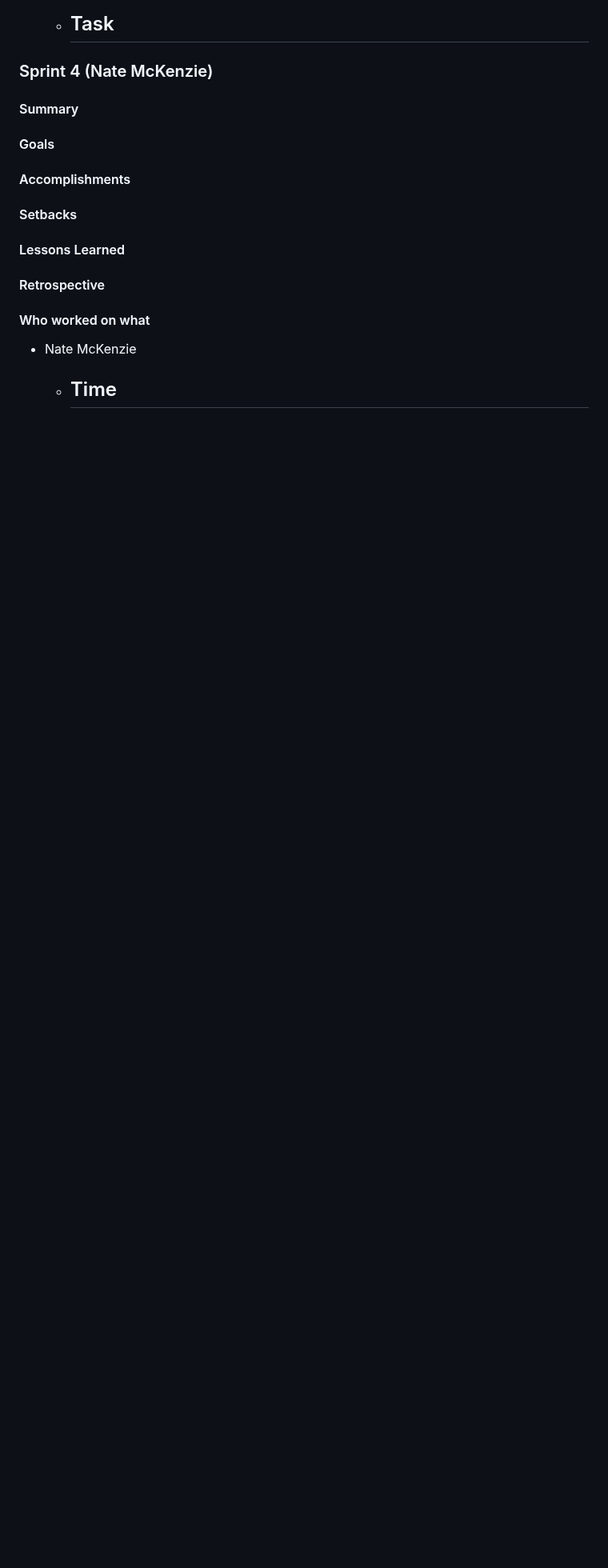
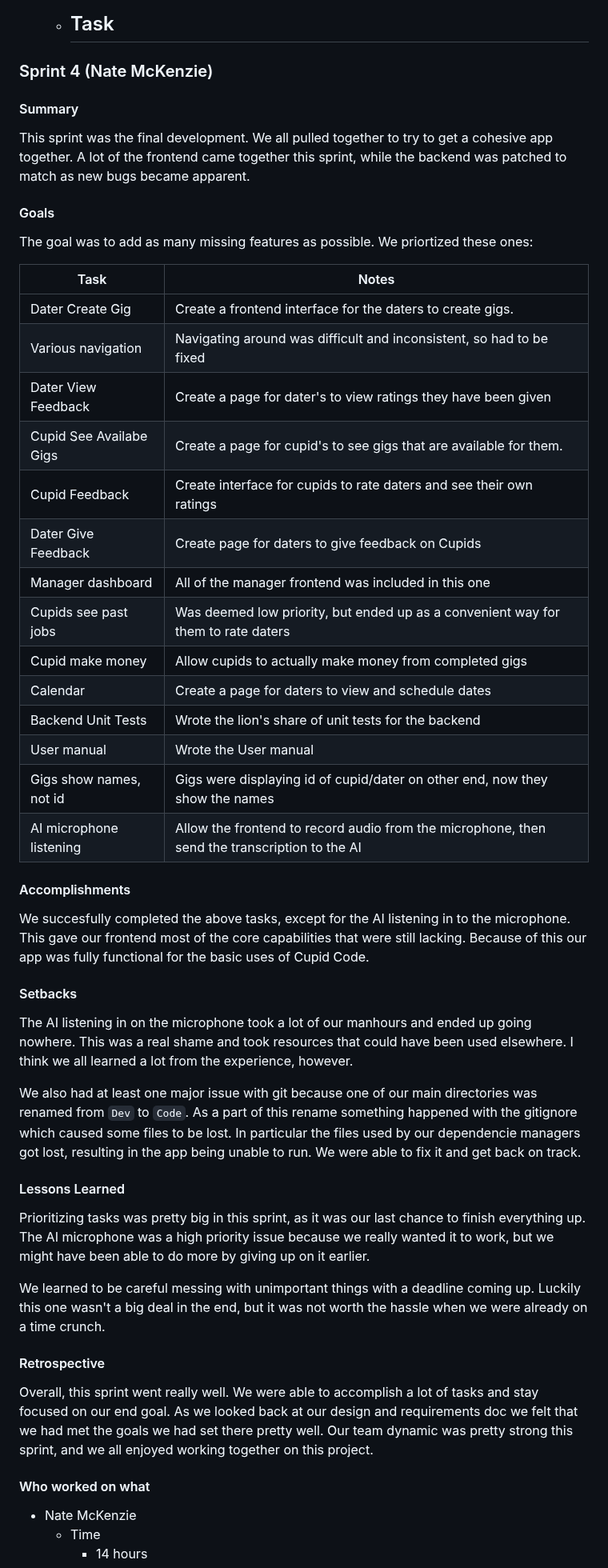
Before and after one commit to quality-liquid/cupid_code, a Markdown page: Documentation/final_report.md, the part around one of its changes. Shown at 80% size. Drawn GitHub-style; blank space fills up the shorter version.

Commit message:
Nate's sprint summary

```diff
--- a/Documentation/final_report.md
+++ b/Documentation/final_report.md
@@ -357,24 +357,52 @@ Emma Wright was able to get the front-end set up and working with the back-end.
 
 #### Summary
 
+This sprint was the final development. We all pulled together to try to get a cohesive app together. A lot of the frontend came together this sprint, while the backend was patched to match as new bugs became apparent.
+
 
 #### Goals
 
+The goal was to add as many missing features as possible. We priortized these ones:
+
+|Task                   |Notes                                                                                  |
+|-----------------------|---------------------------------------------------------------------------------------|
+|Dater Create Gig       |Create a frontend interface for the daters to create gigs.                             |
+|Various navigation     |Navigating around was difficult and inconsistent, so had to be fixed                   |
+|Dater View Feedback    |Create a page for dater's to view ratings they have been given                         |
+|Cupid See Availabe Gigs|Create a page for cupid's to see gigs that are available for them.                     |
+|Cupid Feedback         |Create interface for cupids to rate daters and see their own ratings                   |
+|Dater Give Feedback    |Create page for daters to give feedback on Cupids                                      |
+|Manager dashboard      |All of the manager frontend was included in this one                                   |
+|Cupids see past jobs   |Was deemed low priority, but ended up as a convenient way for them to rate daters      |
+|Cupid make money       |Allow cupids to actually make money from completed gigs                                |
+|Calendar               |Create a page for daters to view and schedule dates                                    |
+|Backend Unit Tests     |Wrote the lion's share of unit tests for the backend                                   |
+|User manual            |Wrote the User manual                                                                  |
+|Gigs show names, not id|Gigs were displaying id of cupid/dater on other end, now they show the names           |
+|AI microphone listening|Allow the frontend to record audio from the microphone, then send the transcription to the AI|
+
 #### Accomplishments
-
+We succesfully completed the above tasks, except for the AI listening in to the microphone. This gave our frontend most of the core capabilities that were still lacking. Because of this our app was fully functional for the basic uses of Cupid Code.
 
 #### Setbacks
 
+The AI listening in on the microphone took a lot of our manhours and ended up going nowhere. This was a real shame and took resources that could have been used elsewhere. I think we all learned a lot from the experience, however.
+
+We also had at least one major issue with git because one of our main directories was renamed from `Dev` to `Code`. As a part of this rename something happened with the gitignore which caused some files to be lost. In particular the files used by our dependencie managers got lost, resulting in the app being unable to run. We were able to fix it and get back on track.
 
 #### Lessons Learned
 
+Prioritizing tasks was pretty big in this sprint, as it was our last chance to finish everything up. The AI microphone was a high priority issue because we really wanted it to work, but we might have been able to do more by giving up on it earlier.
+
+We learned to be careful messing with unimportant things with a deadline coming up. Luckily this one wasn't a big deal in the end, but it was not worth the hassle when we were already on a time crunch.
 
 #### Retrospective
 
+Overall, this sprint went really well. We were able to accomplish a lot of tasks and stay focused on our end goal. As we looked back at our design and requirements doc we felt that we had met the goals we had set there pretty well. Our team dynamic was pretty strong this sprint, and we all enjoyed working together on this project.
 
 #### Who worked on what
 
 - Nate McKenzie
   - Time
-    -
+    - 14 hours
   - Task
```
Also changed, not shown: other parts of Documentation/final_report.md (+30 -30 lines).
